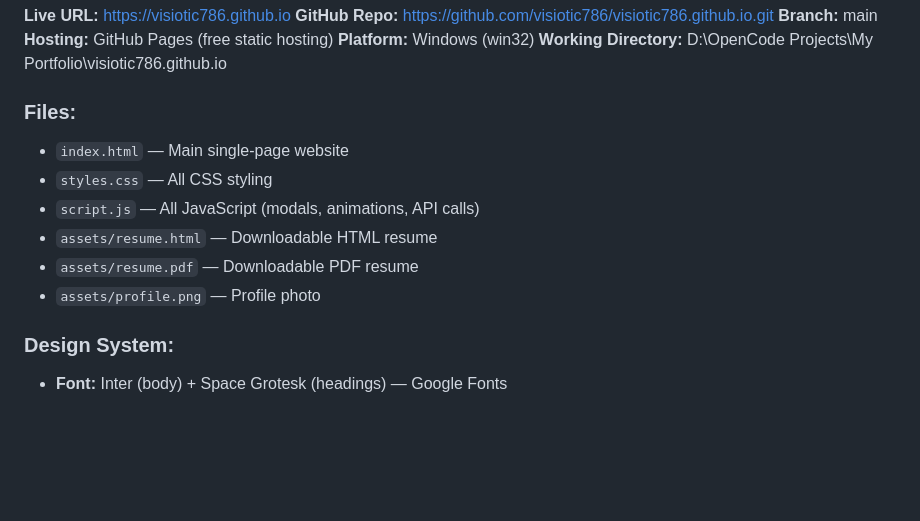
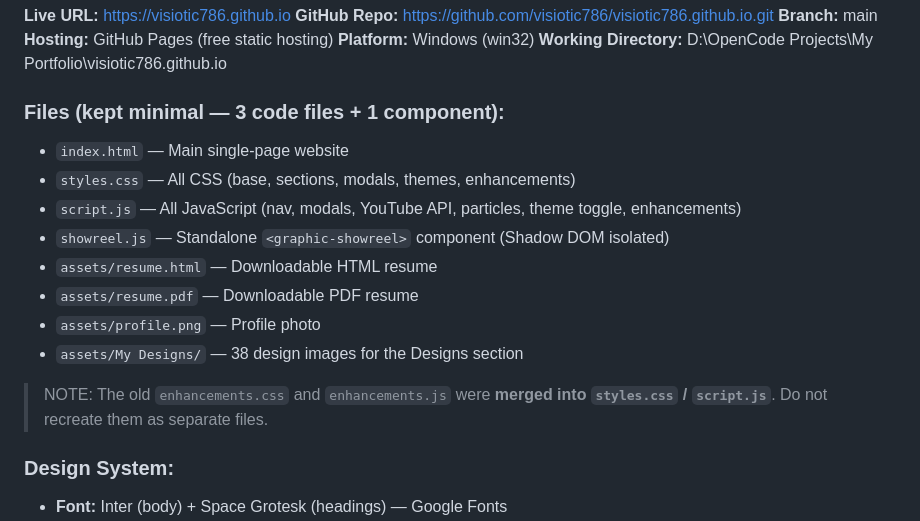
Before and after one commit to visiotic786/visiotic786.github.io, a Markdown page: PORTFOLIO_BRIEF.md, the part around the change. GitHub-like rendering; blank space fills up the shorter version.

Commit message:
docs: update brief file list after merging enhancement files

```diff
--- a/PORTFOLIO_BRIEF.md
+++ b/PORTFOLIO_BRIEF.md
@@ -26,13 +26,17 @@
 **Platform:** Windows (win32)
 **Working Directory:** D:\OpenCode Projects\My Portfolio\visiotic786.github.io
 
-### Files:
+### Files (kept minimal — 3 code files + 1 component):
 - `index.html` — Main single-page website
-- `styles.css` — All CSS styling
-- `script.js` — All JavaScript (modals, animations, API calls)
+- `styles.css` — All CSS (base, sections, modals, themes, enhancements)
+- `script.js` — All JavaScript (nav, modals, YouTube API, particles, theme toggle, enhancements)
+- `showreel.js` — Standalone `<graphic-showreel>` component (Shadow DOM isolated)
 - `assets/resume.html` — Downloadable HTML resume
 - `assets/resume.pdf` — Downloadable PDF resume
 - `assets/profile.png` — Profile photo
+- `assets/My Designs/` — 38 design images for the Designs section
+
+> NOTE: The old `enhancements.css` and `enhancements.js` were **merged into `styles.css` / `script.js`**. Do not recreate them as separate files.
 
 ### Design System:
 - **Font:** Inter (body) + Space Grotesk (headings) — Google Fonts
```
